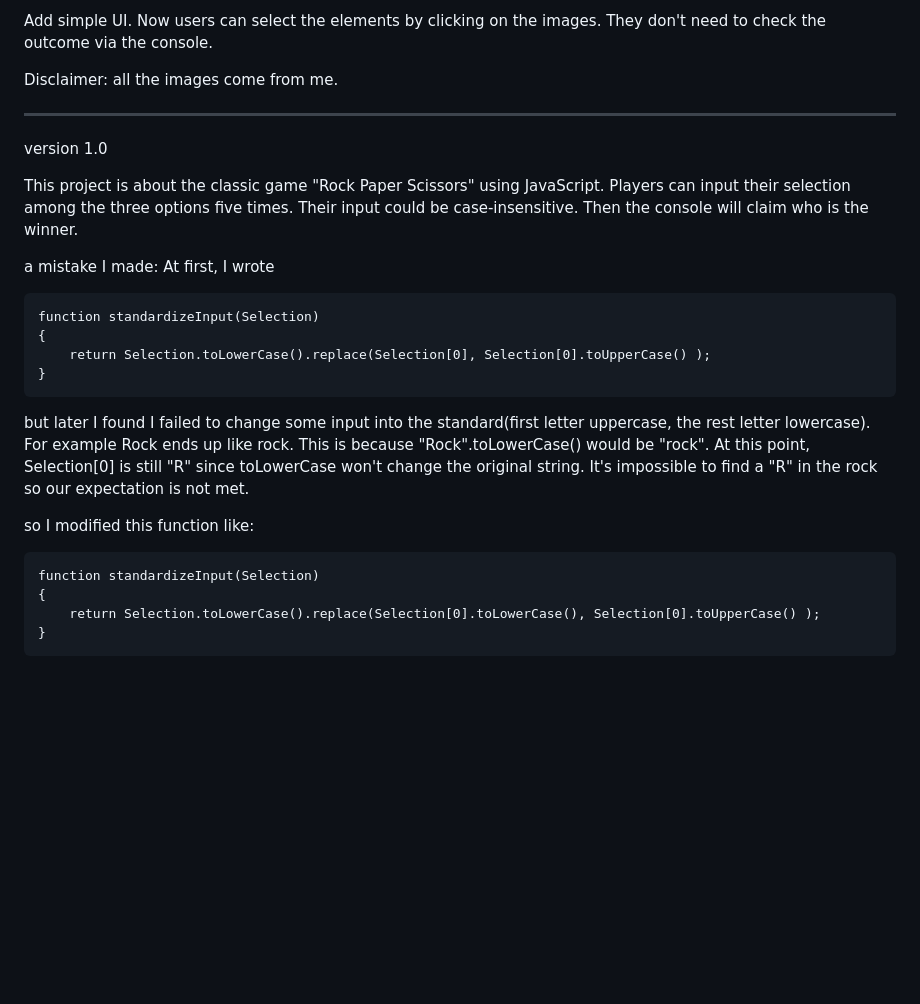
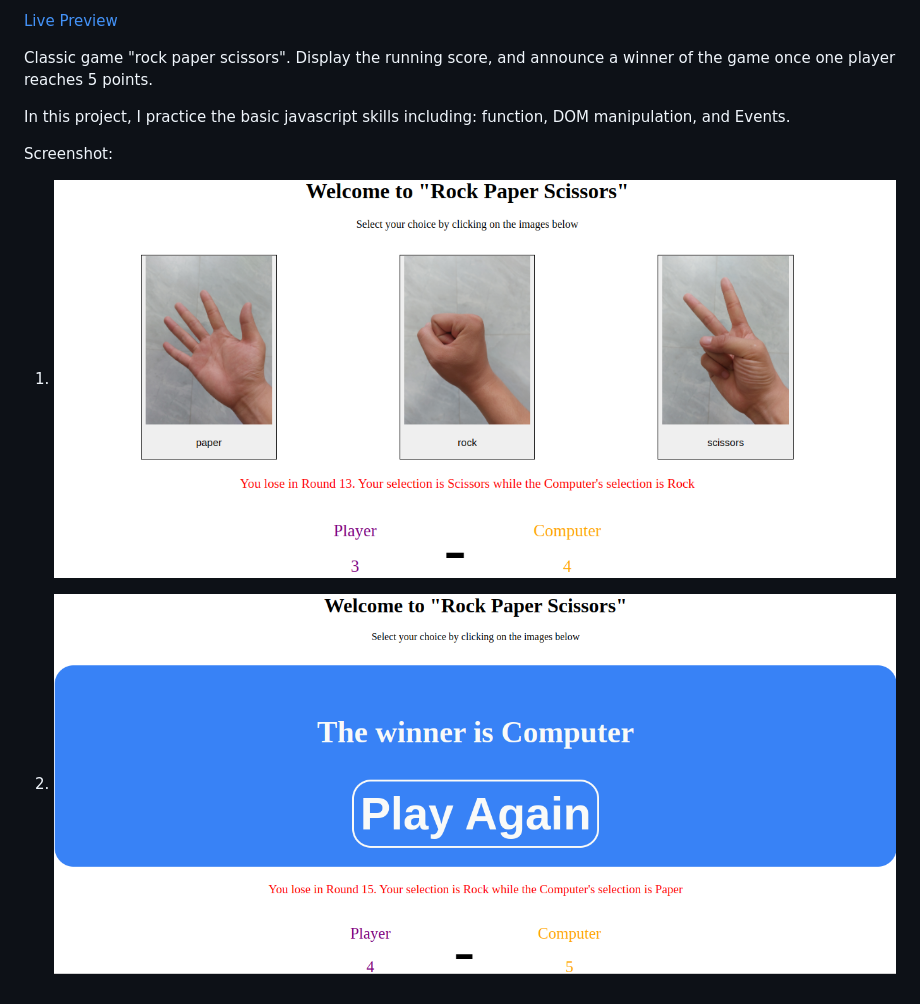
Before and after one commit to maxim55069633/3.odin_rock_paper_scissors, a Markdown page: README.md, the part around the change printed below. Rendered like a GitHub page; pictures changed too: images/screenshot1.png (added), images/screenshot2.png (added); blank space fills up the shorter version.

````diff
--- a/README.md
+++ b/README.md
@@ -4,29 +5,12 @@ version 2.0
 
-Add simple UI. Now users can select the elements by clicking on the images. They don't need to check the outcome via the console.
+[Live Preview](https://maxim55069633.github.io/3.odin_rock_paper_scissors/)
 
-Disclaimer: all the images come from me.
+Classic game "rock paper scissors". Display the running score, and announce a winner of the game once one player reaches 5 points.
 
+In this project, I practice the basic javascript skills including: function, DOM manipulation, and Events.
 
----
+Screenshot:
 
-version 1.0
+1. ![Project Screenshot 1](./images/screenshot1.png)
 
-This project is about the classic game "Rock Paper Scissors" using JavaScript. Players can input their selection among the three options five times. Their input could be case-insensitive. Then the console will claim who is the winner.
-
-a mistake I made:
-At first, I wrote
-```
-function standardizeInput(Selection)
-{
-    return Selection.toLowerCase().replace(Selection[0], Selection[0].toUpperCase() );
-}
-```
-but later I found I failed to change some input into the standard(first letter uppercase, the rest letter lowercase). For example Rock ends up like rock. This is because "Rock".toLowerCase() would be "rock". At this point, Selection[0] is still "R" since toLowerCase won't change the original string. It's impossible to find a "R" in the rock so our expectation is not met.
-
-so I modified this function like:
-```
-function standardizeInput(Selection)
-{
-    return Selection.toLowerCase().replace(Selection[0].toLowerCase(), Selection[0].toUpperCase() );
-}
-```
+2. ![Project Screenshot 2](./images/screenshot2.png)
````
Also changed, not shown: other parts of README.md (+2 -1 lines), 1 other file.
